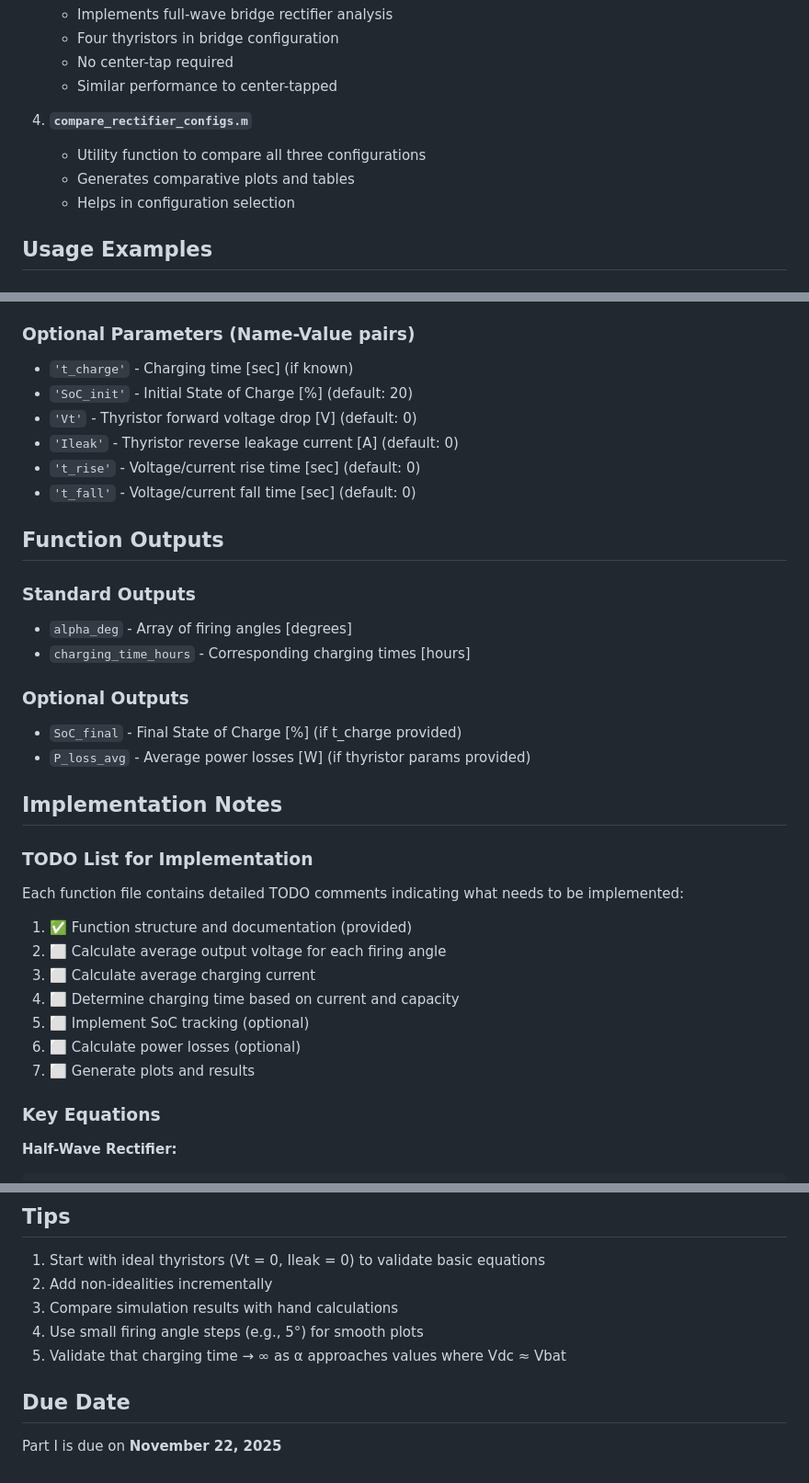
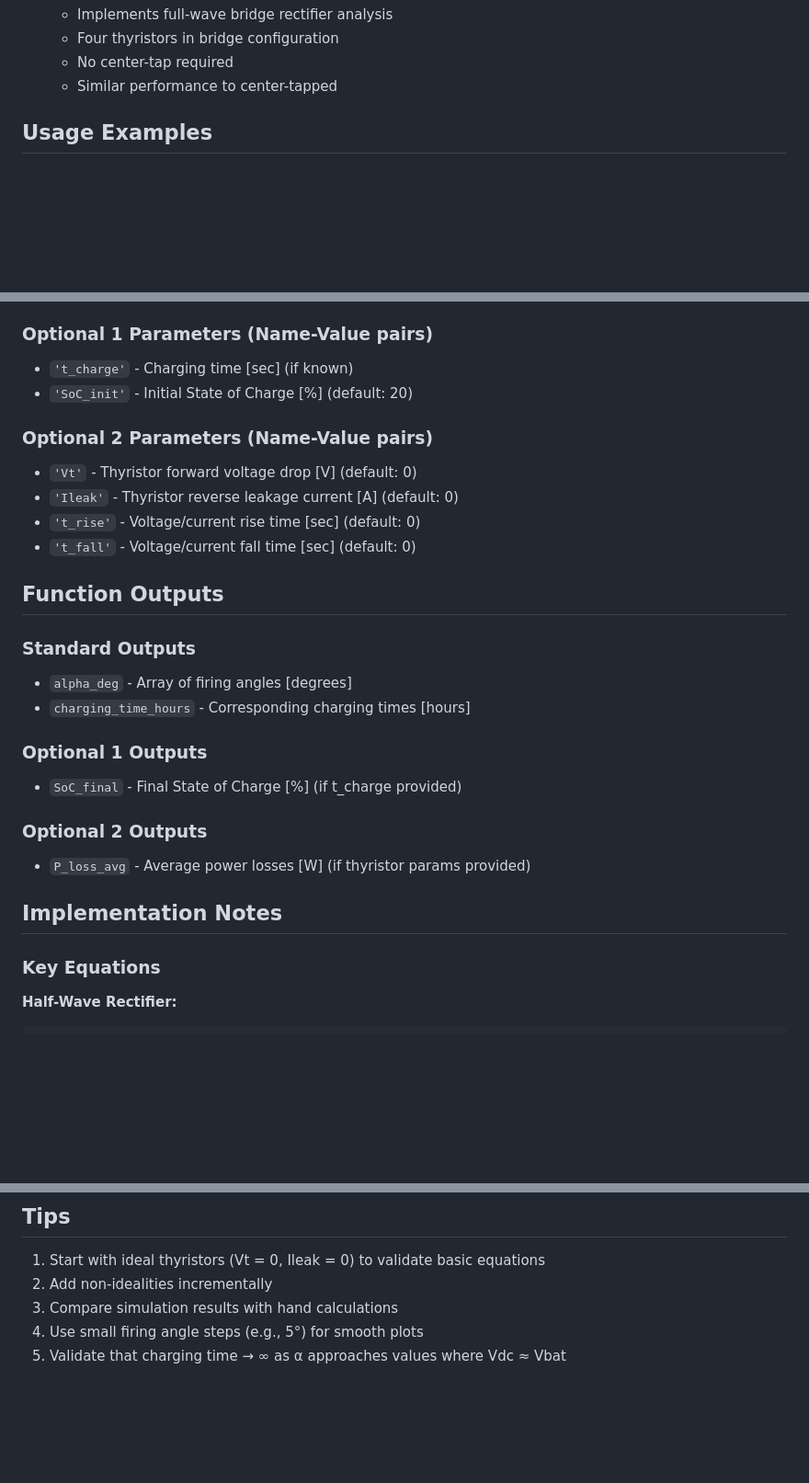
Before and after one commit to Mohammed-Azab/thyristolab, a Markdown page: battery_charger/matlab/README.md, 3 parts joined by grey strips. Shown at 92% size. Drawn GitHub-style; blank space fills up the shorter version.

Commit message:
docs: update README with additional usage examples for battery charger functions

```diff
--- a/battery_charger/matlab/README.md
+++ b/battery_charger/matlab/README.md
@@ -23,11 +23,6 @@ This directory contains MATLAB functions for analyzing controlled rectifiers use
    - Four thyristors in bridge configuration
    - No center-tap required
    - Similar performance to center-tapped
-
-4. **`compare_rectifier_configs.m`**
-   - Utility function to compare all three configurations
-   - Generates comparative plots and tables
-   - Helps in configuration selection
 
 ## Usage Examples
 
@@ -67,9 +62,11 @@ compare_rectifier_configs(230, 50, 12, 0.1, 50);
 - `Rbat` - Battery internal resistance [Ω]
 - `capacity` - Battery capacity [Ah]
 
-### Optional Parameters (Name-Value pairs)
+### Optional 1 Parameters (Name-Value pairs)
 - `'t_charge'` - Charging time [sec] (if known)
 - `'SoC_init'` - Initial State of Charge [%] (default: 20)
+
+### Optional 2 Parameters (Name-Value pairs)
 - `'Vt'` - Thyristor forward voltage drop [V] (default: 0)
 - `'Ileak'` - Thyristor reverse leakage current [A] (default: 0)
 - `'t_rise'` - Voltage/current rise time [sec] (default: 0)
@@ -81,22 +78,13 @@ compare_rectifier_configs(230, 50, 12, 0.1, 50);
 - `alpha_deg` - Array of firing angles [degrees]
 - `charging_time_hours` - Corresponding charging times [hours]
 
-### Optional Outputs
+### Optional 1 Outputs
 - `SoC_final` - Final State of Charge [%] (if t_charge provided)
+
+### Optional 2 Outputs
 - `P_loss_avg` - Average power losses [W] (if thyristor params provided)
 
 ## Implementation Notes
-
-### TODO List for Implementation
-Each function file contains detailed TODO comments indicating what needs to be implemented:
-
-1. ✅ Function structure and documentation (provided)
-2. ⬜ Calculate average output voltage for each firing angle
-3. ⬜ Calculate average charging current
-4. ⬜ Determine charging time based on current and capacity
-5. ⬜ Implement SoC tracking (optional)
-6. ⬜ Calculate power losses (optional)
-7. ⬜ Generate plots and results
 
 ### Key Equations
 
@@ -142,6 +130,3 @@ Suggested test cases:
 3. Compare simulation results with hand calculations
 4. Use small firing angle steps (e.g., 5°) for smooth plots
 5. Validate that charging time → ∞ as α approaches values where Vdc ≈ Vbat
-
-## Due Date
-Part I is due on **November 22, 2025**
```
